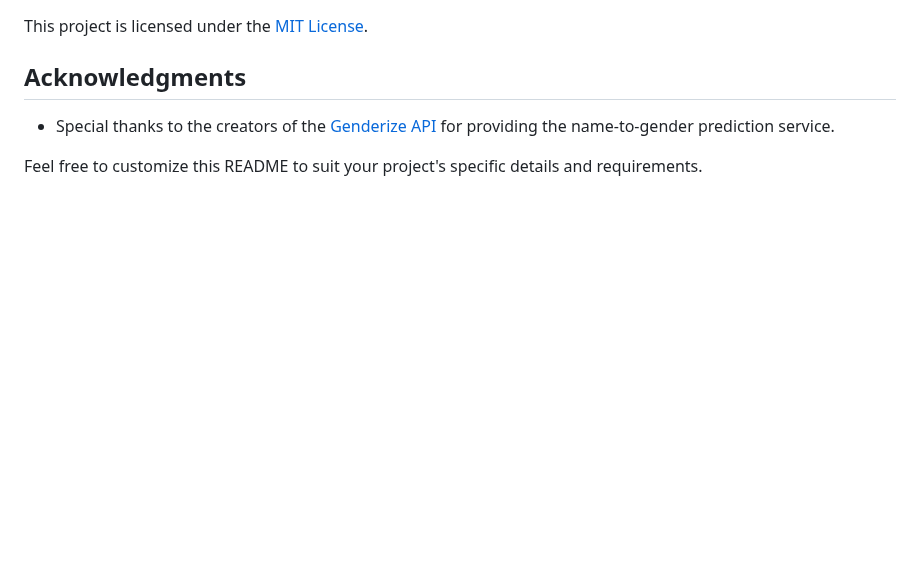
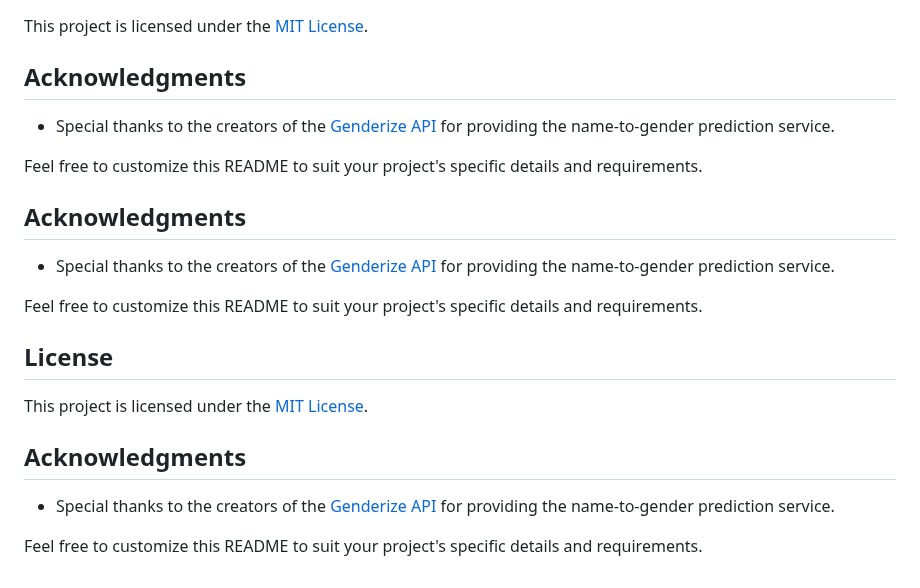
Before and after one commit to lakshya001-AI/Gender_Prediction_By_Name, a Markdown page: README.md, the part around the change. Rendered like a GitHub page; blank space fills up the shorter version.

```diff
--- a/README.md
+++ b/README.md
@@ -118,3 +118,19 @@ This project is licensed under the [MIT License](LICENSE).
 - Special thanks to the creators of the [Genderize API](https://api.genderize.io/?name=${name}) for providing the name-to-gender prediction service.
 
 Feel free to customize this README to suit your project's specific details and requirements.
+
+## Acknowledgments
+
+- Special thanks to the creators of the [Genderize API](https://api.genderize.io/?name=${name}) for providing the name-to-gender prediction service.
+
+Feel free to customize this README to suit your project's specific details and requirements.
+
+## License
+
+This project is licensed under the [MIT License](LICENSE).
+
+## Acknowledgments
+
+- Special thanks to the creators of the [Genderize API](https://api.genderize.io/?name=${name}) for providing the name-to-gender prediction service.
+
+Feel free to customize this README to suit your project's specific details and requirements.
```
